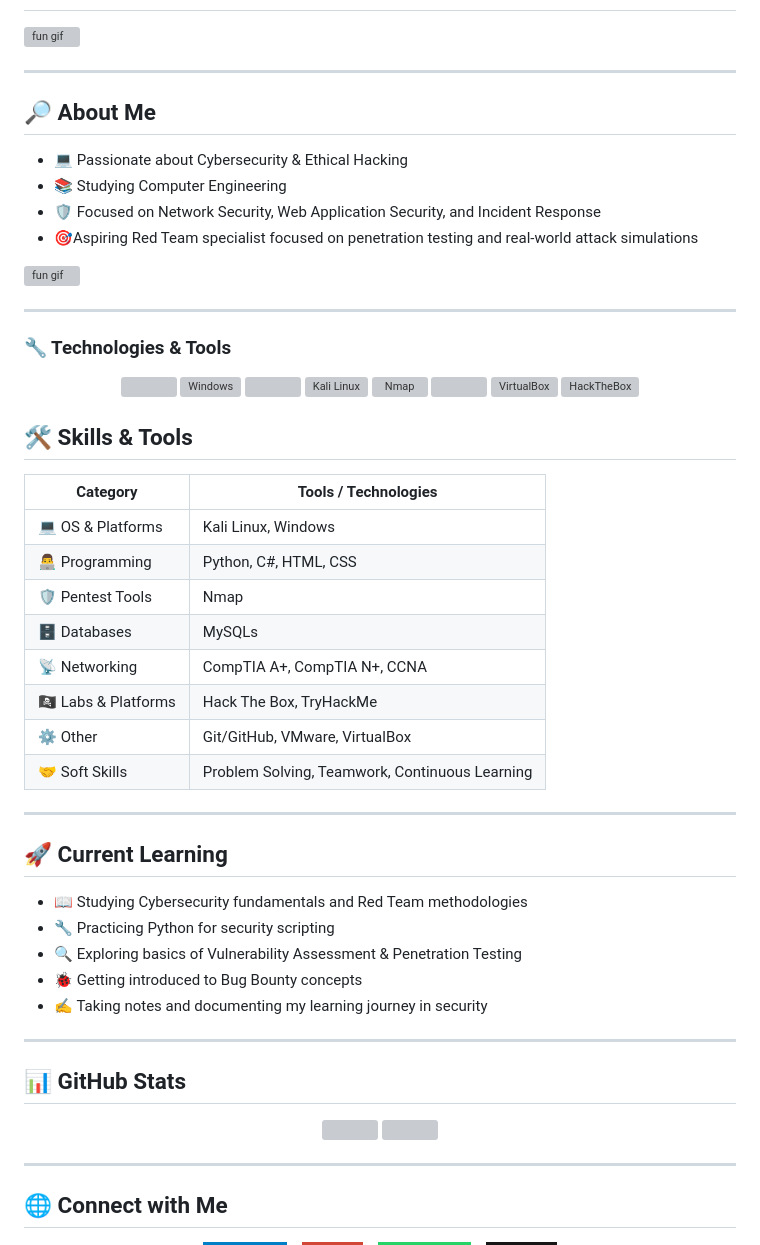
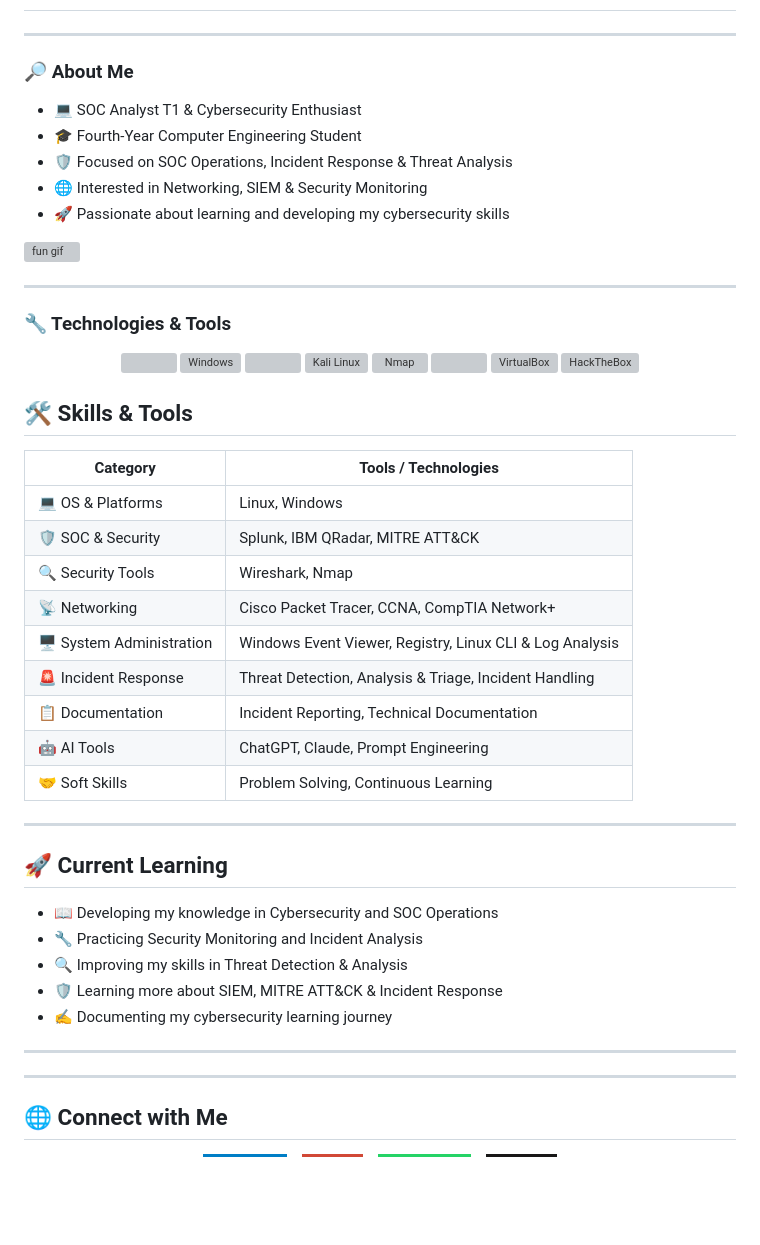
Before and after one commit to ahmedeltiger201/ahmedeltiger201, a Markdown page: README.md, the part around one of its changes. GitHub-like rendering; badges without logos; blank space fills up the shorter version; grey boxes are pictures that could not be loaded.

```diff
--- a/README.md
+++ b/README.md
@@ -3,20 +3,22 @@
 
-
+<!--
 <img src="https://github.com/ahmedeltiger201/ahmedeltiger201/blob/32550a9d31d1f3edb039e474aec51e14f489ccd8/Picsart_25-09-20_20-57-54-010.png"
      alt="fun gif"
      width="1000"
      height="400"/>
-
+-->
 
 
 
 ---
 
-## 🔎 About Me
-- 💻 Passionate about Cybersecurity & Ethical Hacking
-- 📚 Studying Computer Engineering
-- 🛡 Focused on Network Security, Web Application Security, and Incident Response
-- 🎯Aspiring Red Team specialist focused on penetration testing and real-world attack simulations
+### 🔎 About Me
+
+* 💻 SOC Analyst T1 & Cybersecurity Enthusiast
+* 🎓 Fourth-Year Computer Engineering Student
+* 🛡️ Focused on SOC Operations, Incident Response & Threat Analysis
+* 🌐 Interested in Networking, SIEM & Security Monitoring
+* 🚀 Passionate about learning and developing my cybersecurity skills
 
 
 
@@ -67,14 +69,15 @@
 
 | Category       | Tools / Technologies |
 |---------------------|---------------------------|
-| 💻 OS & Platforms | Kali Linux, Windows |
-| 👨‍💻 Programming    | Python, C#, HTML, CSS |
-| 🛡 Pentest Tools  | Nmap |
-| 🗄 Databases      | MySQLs |
-| 📡 Networking     |  CompTIA A+, CompTIA N+, CCNA |
-| 🏴‍☠️ Labs & Platforms | Hack The Box, TryHackMe |
-| ⚙️ Other          | Git/GitHub, VMware, VirtualBox |
-| 🤝 Soft Skills    | Problem Solving, Teamwork, Continuous Learning |
+| 💻 OS & Platforms | Linux, Windows |
+| 🛡 SOC & Security | Splunk, IBM QRadar, MITRE ATT&CK |
+| 🔍 Security Tools | Wireshark, Nmap |
+| 📡 Networking | Cisco Packet Tracer, CCNA, CompTIA Network+ |
+| 🖥 System Administration | Windows Event Viewer, Registry, Linux CLI & Log Analysis |
+| 🚨 Incident Response | Threat Detection, Analysis & Triage, Incident Handling |
+| 📋 Documentation | Incident Reporting, Technical Documentation |
+| 🤖 AI Tools | ChatGPT, Claude, Prompt Engineering |
+| 🤝 Soft Skills | Problem Solving, Continuous Learning |
 
 <p align="RIGHT ">
   <img src="https://media.giphy.com/media/v1.Y2lkPTc5MGI3NjExNTR6MG5idHF3dDgzaDMydzNzaWI4a3RoaGtrMXF5a3hlNDRpdGoybyZlcD12MV9zdGlja2Vyc19zZWFyY2gmY3Q9cw/nVJN4PlV00ojrfkovH/giphy.gif" width="400"  height="200/>
@@ -85,23 +88,22 @@
 ---
 
 ## 🚀 Current Learning
-- 📖 Studying Cybersecurity fundamentals and Red Team methodologies
-- 🔧 Practicing Python for security scripting
-- 🔍 Exploring basics of Vulnerability Assessment & Penetration Testing
-- 🐞 Getting introduced to Bug Bounty concepts
-- ✍️ Taking notes and documenting my learning journey in security
-
+- 📖 Developing my knowledge in Cybersecurity and SOC Operations
+- 🔧 Practicing Security Monitoring and Incident Analysis
+- 🔍 Improving my skills in Threat Detection & Analysis
+- 🛡️ Learning more about SIEM, MITRE ATT&CK & Incident Response
+- ✍️ Documenting my cybersecurity learning journey
 
 
 ---
-
+<!--
 ## 📊 GitHub Stats
 
 <p align="center">
   <img src="https://github-readme-stats.vercel.app/api?username=ahmedeltiger201&show_icons=true&theme=radical" height="160"/>
   <img src="https://github-readme-stats.vercel.app/api/top-langs/?username=ahmedeltiger201&layout=compact&theme=radical" height="160"/>
 </p>
-
+-->
 ---
 
 ## 🌐 Connect with Me
```
Also changed, not shown: other parts of README.md (+1 -1 lines).
